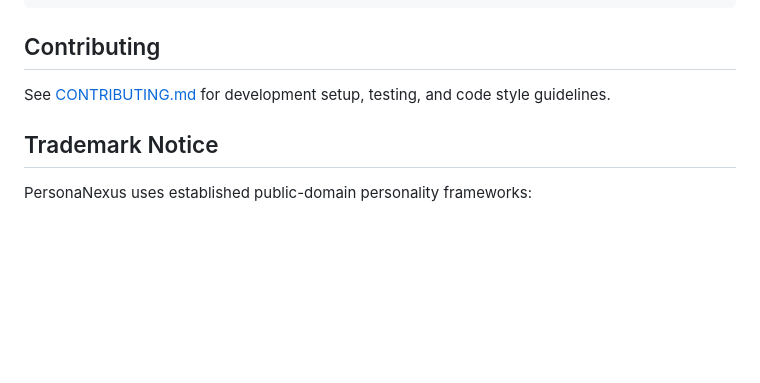
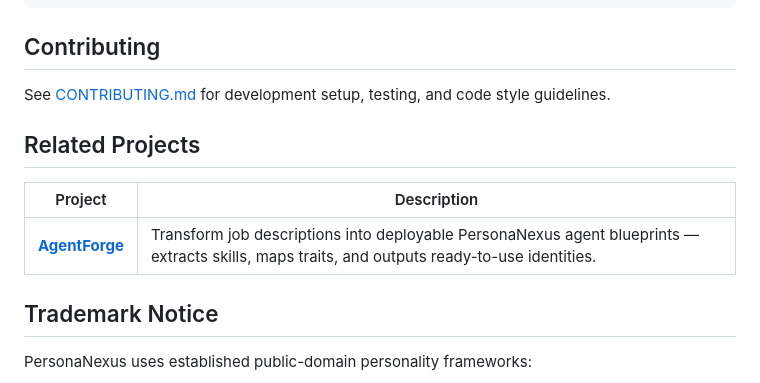
Before and after one commit to PersonaNexus/personanexus, a Markdown page: README.md, the part around the change. GitHub-like rendering; blank space fills up the shorter version.

Commit message:
Add Related Projects section with AgentForge cross-link
Link to AgentForge (AgentSkillFactory repo) as an official companion
tool that generates PersonaNexus identities from job descriptions.

Co-Authored-By: Claude Opus 4.6 (1M context) <noreply@anthropic.com>

```diff
--- a/README.md
+++ b/README.md
@@ -377,6 +377,12 @@ uv run ruff check src/ tests/
 
 See [CONTRIBUTING.md](CONTRIBUTING.md) for development setup, testing, and code style guidelines.
 
+## Related Projects
+
+| Project | Description |
+|---------|-------------|
+| [**AgentForge**](https://github.com/PersonaNexus/AgentSkillFactory) | Transform job descriptions into deployable PersonaNexus agent blueprints — extracts skills, maps traits, and outputs ready-to-use identities. |
+
 ## Trademark Notice
 
 PersonaNexus uses established public-domain personality frameworks:
```
